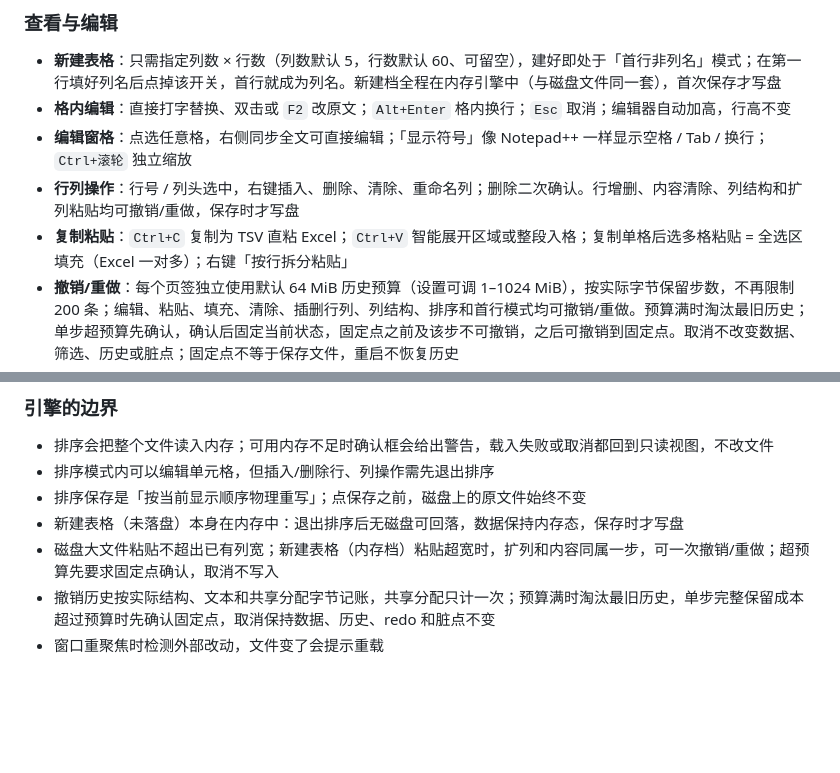
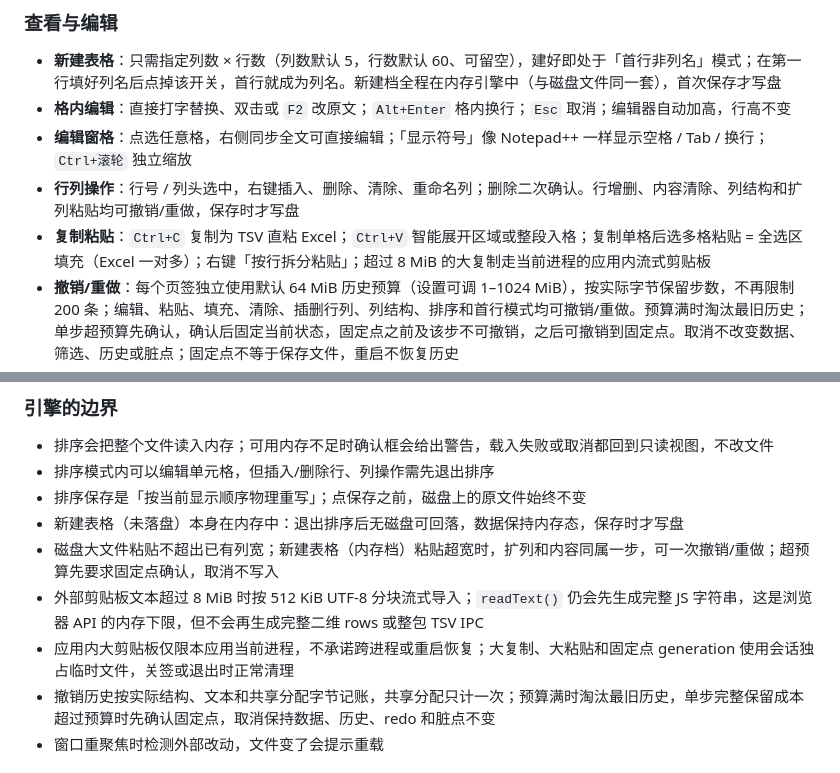
Before and after one commit to aaahzb/simpleTable, a Markdown page: README.md, 2 parts joined by grey strips. Rendered like a GitHub page; blank space fills up the shorter version.

```diff
--- a/README.md
+++ b/README.md
@@ -39,7 +39,7 @@
 - **格内编辑**：直接打字替换、双击或 `F2` 改原文；`Alt+Enter` 格内换行；`Esc` 取消；编辑器自动加高，行高不变
 - **编辑窗格**：点选任意格，右侧同步全文可直接编辑；「显示符号」像 Notepad++ 一样显示空格 / Tab / 换行；`Ctrl+滚轮` 独立缩放
 - **行列操作**：行号 / 列头选中，右键插入、删除、清除、重命名列；删除二次确认。行增删、内容清除、列结构和扩列粘贴均可撤销/重做，保存时才写盘
-- **复制粘贴**：`Ctrl+C` 复制为 TSV 直粘 Excel；`Ctrl+V` 智能展开区域或整段入格；复制单格后选多格粘贴 = 全选区填充（Excel 一对多）；右键「按行拆分粘贴」
+- **复制粘贴**：`Ctrl+C` 复制为 TSV 直粘 Excel；`Ctrl+V` 智能展开区域或整段入格；复制单格后选多格粘贴 = 全选区填充（Excel 一对多）；右键「按行拆分粘贴」；超过 8 MiB 的大复制走当前进程的应用内流式剪贴板
 - **撤销/重做**：每个页签独立使用默认 64 MiB 历史预算（设置可调 1–1024 MiB），按实际字节保留步数，不再限制 200 条；编辑、粘贴、填充、清除、插删行列、列结构、排序和首行模式均可撤销/重做。预算满时淘汰最旧历史；单步超预算先确认，确认后固定当前状态，固定点之前及该步不可撤销，之后可撤销到固定点。取消不改变数据、筛选、历史或脏点；固定点不等于保存文件，重启不恢复历史
 - **首行非列名**：工具栏一键切换——把第一行当普通数据参与筛选/编辑，列名显示为 `列1、列2…`；关闭时当前第一行（含未保存修改）成为列名。切换可撤销/重做且不额外标脏；开关只对当前页签生效，不写入磁盘，重新打开文件默认「首行为列名」
 
@@ -126,6 +142,8 @@
 - 排序保存是「按当前显示顺序物理重写」；点保存之前，磁盘上的原文件始终不变
 - 新建表格（未落盘）本身在内存中：退出排序后无磁盘可回落，数据保持内存态，保存时才写盘
 - 磁盘大文件粘贴不超出已有列宽；新建表格（内存档）粘贴超宽时，扩列和内容同属一步，可一次撤销/重做；超预算先要求固定点确认，取消不写入
+- 外部剪贴板文本超过 8 MiB 时按 512 KiB UTF-8 分块流式导入；`readText()` 仍会先生成完整 JS 字符串，这是浏览器 API 的内存下限，但不会再生成完整二维 rows 或整包 TSV IPC
+- 应用内大剪贴板仅限本应用当前进程，不承诺跨进程或重启恢复；大复制、大粘贴和固定点 generation 使用会话独占临时文件，关签或退出时正常清理
 - 撤销历史按实际结构、文本和共享分配字节记账，共享分配只计一次；预算满时淘汰最旧历史，单步完整保留成本超过预算时先确认固定点，取消保持数据、历史、redo 和脏点不变
 - 窗口重聚焦时检测外部改动，文件变了会提示重载
 
```
Also changed, not shown: other parts of README.md (+23 -4 lines), 2 other files.
